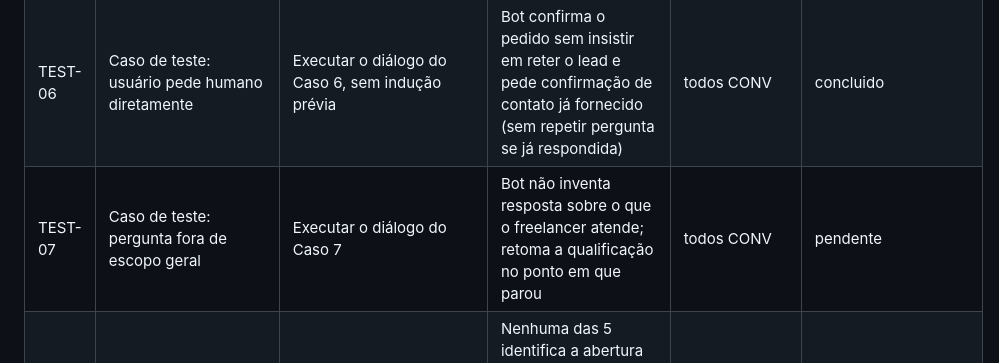
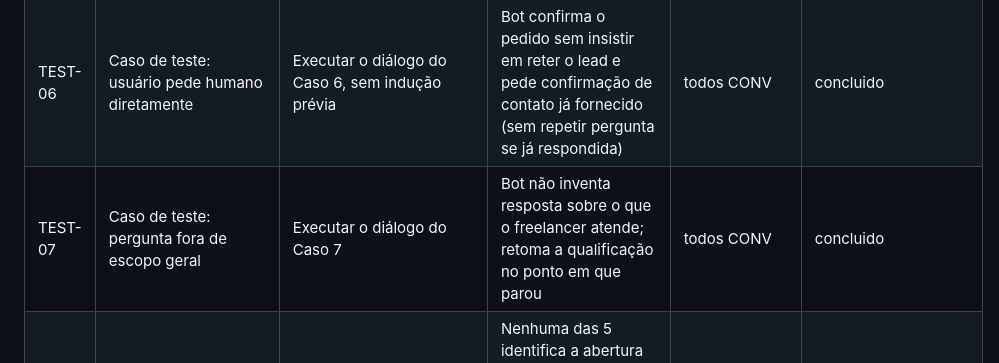
Before and after one commit to ray19977-ops/bot-qualificacao-leads, a Markdown page: 05_BACKLOG_TECNICO.md, the part around the change. Rendered like a GitHub page.

Commit message:
test: caso 7 de pergunta fora de escopo executado e aprovado (TEST-07)
Co-Authored-By: Claude Fable 5 <noreply@anthropic.com>

```diff
--- a/05_BACKLOG_TECNICO.md
+++ b/05_BACKLOG_TECNICO.md
@@ -84,7 +84,7 @@ TEST-05), que são requisitos obrigatórios do PRD.
 | TEST-04 | Caso de teste: loop sem progresso | Executar o diálogo do Caso 4, com respostas "não sei" repetidas | Bot não repete a pergunta pela 4ª vez; encerra graciosamente pedindo contato (CONV-13) | todos CONV | reprovado — 2 falhas: (1) gatilho CONV-13 não dispara entre campos: a desambiguação (CONV-12) absorve cada "não sei" e avança de campo, levando 7 mensagens sem progresso até encerrar (vs. 3 do Caso 4); (2) encerramento por loop veio sem o marcador [FIM_QUALIFICACAO] e o resumo estruturado não foi gerado (viola system_prompt, situação 3 do marcador). Correção será item novo de backlog após o lote TEST-02/04/06/07 |
 | TEST-05 | Caso de teste: usuário pergunta se é humano | Executar teste direto ("você é humano ou um bot?") em 10 conversas | O bot se identifica como automação/assistente em 100% das vezes (RF-06) | todos CONV | pendente |
 | TEST-06 | Caso de teste: usuário pede humano diretamente | Executar o diálogo do Caso 6, sem indução prévia | Bot confirma o pedido sem insistir em reter o lead e pede confirmação de contato já fornecido (sem repetir pergunta se já respondida) | todos CONV | concluido |
-| TEST-07 | Caso de teste: pergunta fora de escopo geral | Executar o diálogo do Caso 7 | Bot não inventa resposta sobre o que o freelancer atende; retoma a qualificação no ponto em que parou | todos CONV | pendente |
+| TEST-07 | Caso de teste: pergunta fora de escopo geral | Executar o diálogo do Caso 7 | Bot não inventa resposta sobre o que o freelancer atende; retoma a qualificação no ponto em que parou | todos CONV | concluido |
 | TEST-08 | Teste com usuários reais — percepção "não parece formulário" | Aplicar o bot com 5 pessoas fora do projeto e perguntar pós-conversa "isso pareceu um formulário?" | Nenhuma das 5 identifica a abertura como formulário automatizado (RF-01); resposta majoritária "não" na pergunta pós-conversa (RF-02, visão do cliente) | TEST-01 | pendente |
 | TEST-09 | Verificar custo operacional real vs. estimado | Rodar 10 conversas completas e medir consumo real de tokens/custo, comparando com a estimativa de ~R$8,40/mês da Arquitetura Seção 8 | Custo real por conversa está dentro da mesma ordem de grandeza da estimativa; total mensal projetado permanece ≤ R$50/mês | todos CONV | pendente |
 | TEST-10 | Teste de acesso multi-dispositivo/navegador | Testar carregamento e manutenção de histórico em 3 dispositivos/navegadores diferentes | Interface carrega em até 3 segundos e mantém o histórico da conversa durante a sessão ativa, nos 3 ambientes testados (RF-07) | UI-01, UI-03 | pendente |
```
